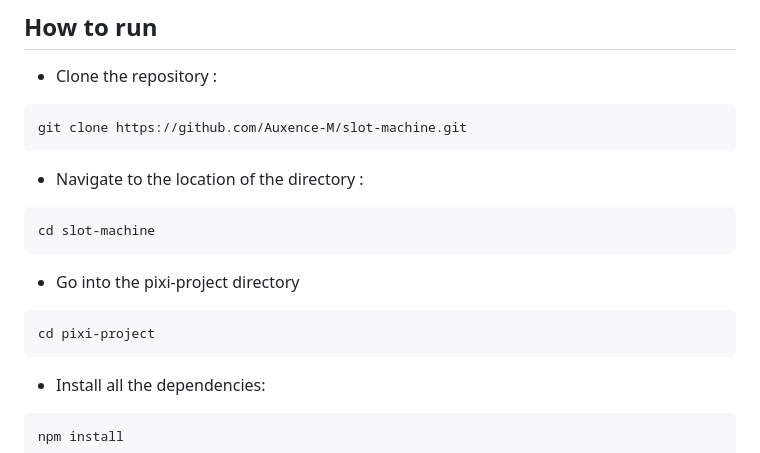
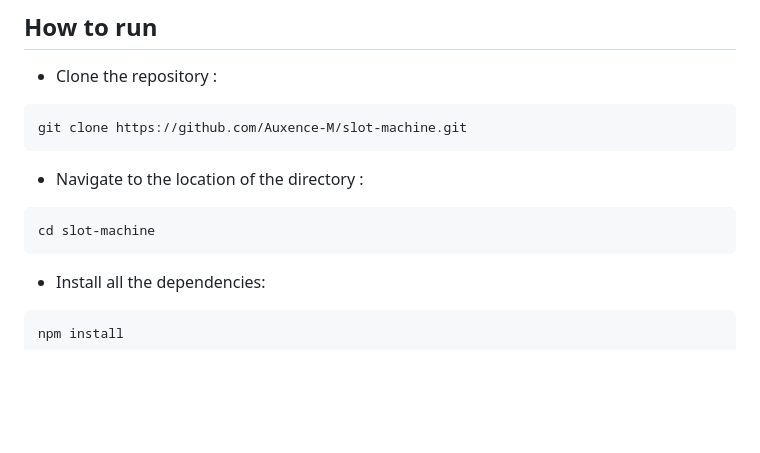
Before and after one commit to Auxence-M/slot-machine, a Markdown page: README.md, the part around the change. GitHub-like rendering; blank space fills up the shorter version.

````diff
--- a/README.md
+++ b/README.md
@@ -8,11 +8,6 @@ git clone https://github.com/Auxence-M/slot-machine.git
 - Navigate to the location of the directory :
 ```
 cd slot-machine
-```
-
-- Go into the pixi-project directory
-```
-cd pixi-project
 ```
 
 - Install all the dependencies:
````
